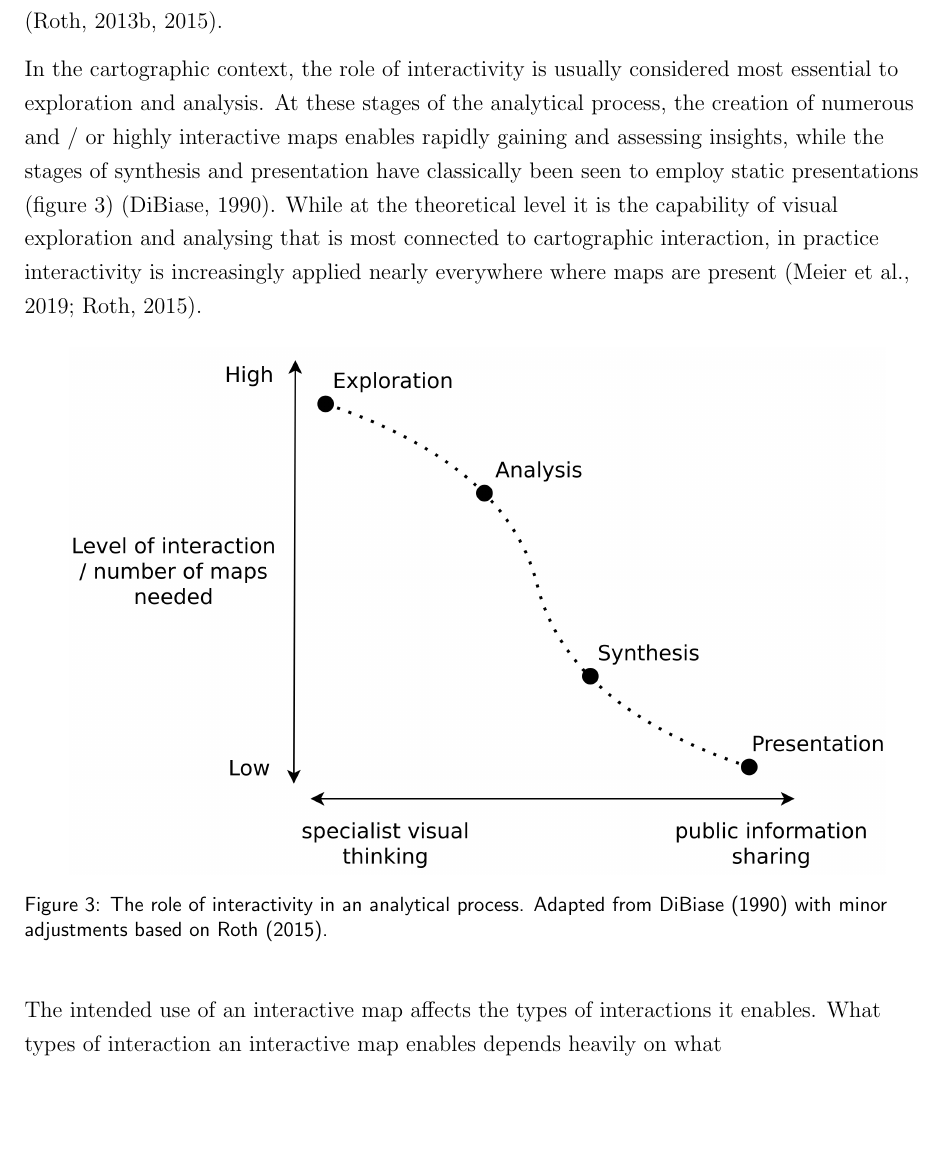
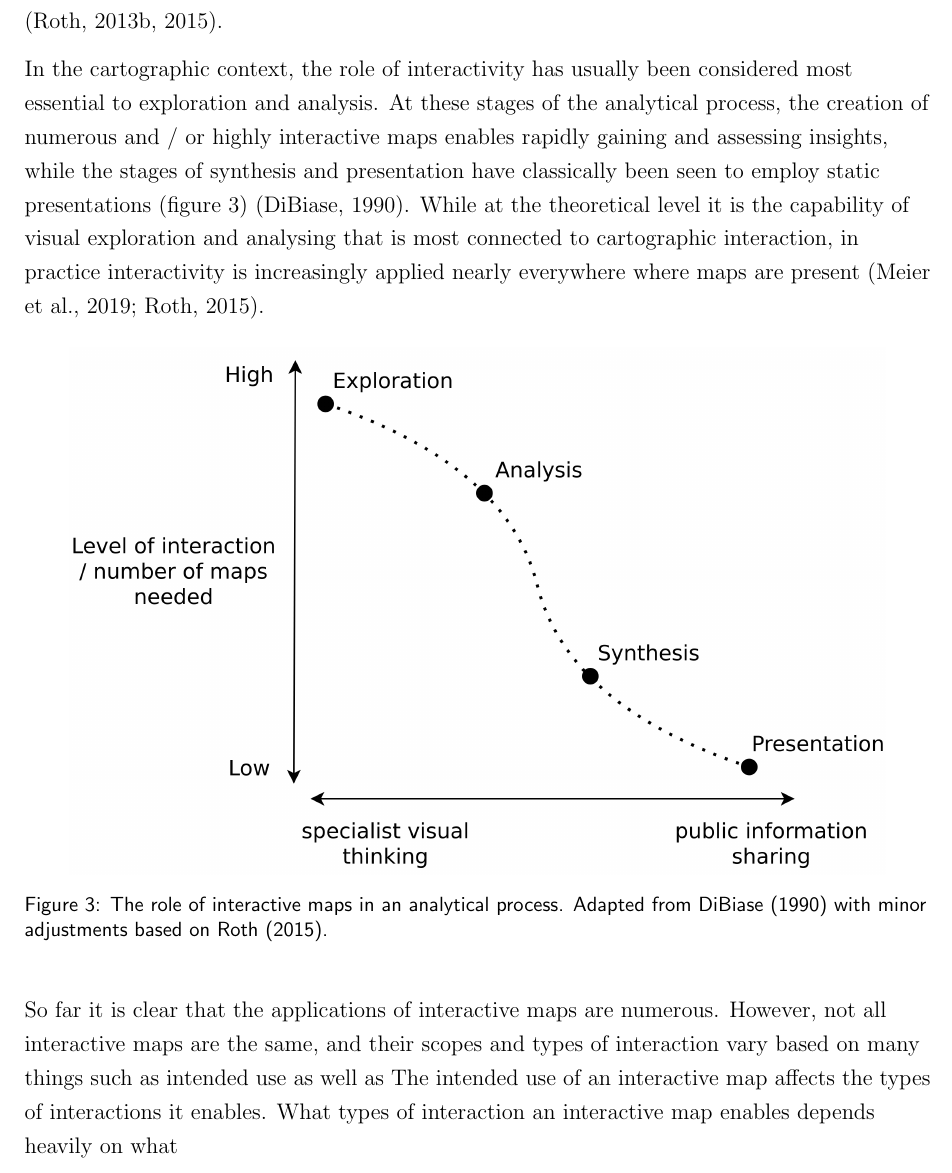
Before and after one commit to eemilhaa/thesis, a LaTeX thesis (thesis/main.tex, which reads thesis/sections/background.tex): part of page 17 of 56, cut so that both start at the same text, the shorter picture padded with empty space. Compiled offline with pdfLaTeX.

Commit message:
interaction primitives

```diff
--- a/thesis/sections/background.tex
+++ b/thesis/sections/background.tex
@@ -452,7 +452,7 @@ a means to satisfy many different analytical goals and needs,
 and a platform for various methods and modes of interaction \parencite{rot2013b, rot2015}.
 
 In the cartographic context,
-the role of interactivity is usually considered most essential to
+the role of interactivity has usually been considered most essential to
 exploration and analysis.
 At these stages of the analytical process,
 the creation of numerous and / or highly interactive maps
@@ -468,11 +468,15 @@ nearly everywhere where maps are present \parencite{rot2015, mei2019}.
 	\centering
 	\includegraphics[width=0.9\textwidth]{visual/figures/diagrams/swoopy.png}
 	\caption{
-	The role of interactivity in an analytical process. Adapted from \textcite{dib1990} with minor adjustments based on \textcite{rot2015}.
+	The role of interactive maps in an analytical process.
+	Adapted from \textcite{dib1990} with minor adjustments based on \textcite{rot2015}.
 	}
 	\label{fig:analytical process interaction}
 \end{figure}
 
+So far it is clear that the applications of interactive maps are numerous.
+However, not all interactive maps are the same, and their scopes and types of interaction
+vary based on many things such as intended use as well as % TODO
 The intended use of an interactive map affects the types of interactions it enables.
 What types of interaction an interactive map enables depends heavily on what
 
```
